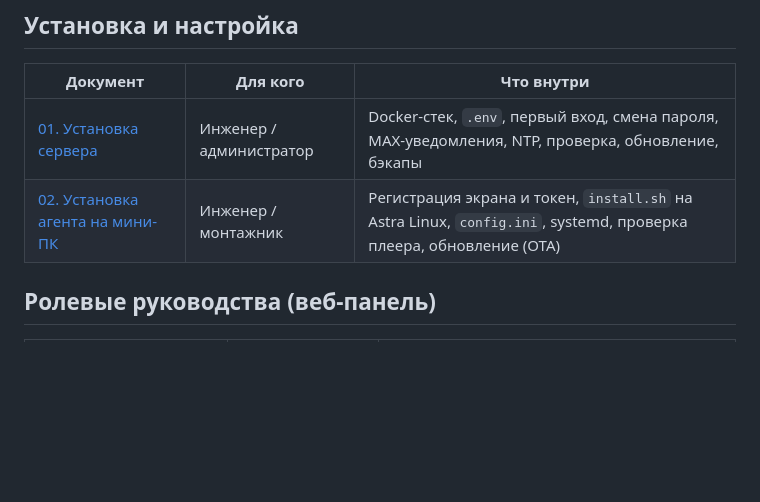
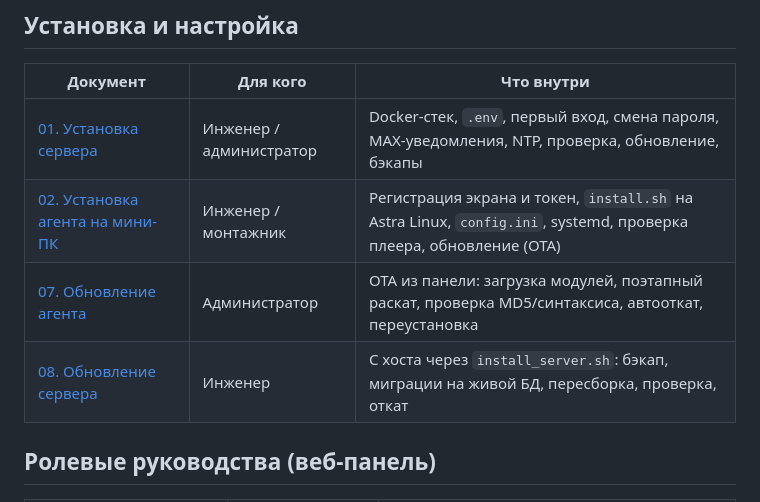
Before and after one commit to mfcdnr-arch/video, a Markdown page: docs/Инструкции/00_ОГЛАВЛЕНИЕ.md, the part around the change. Drawn GitHub-style; blank space fills up the shorter version.

```diff
--- a/docs/Инструкции/00_ОГЛАВЛЕНИЕ.md
+++ b/docs/Инструкции/00_ОГЛАВЛЕНИЕ.md
@@ -9,6 +9,8 @@
 |---|---|---|
 | [01. Установка сервера](01_УСТАНОВКА_СЕРВЕР.md) | Инженер / администратор | Docker-стек, `.env`, первый вход, смена пароля, MAX-уведомления, NTP, проверка, обновление, бэкапы |
 | [02. Установка агента на мини-ПК](02_УСТАНОВКА_АГЕНТ.md) | Инженер / монтажник | Регистрация экрана и токен, `install.sh` на Astra Linux, `config.ini`, systemd, проверка плеера, обновление (OTA) |
+| [07. Обновление агента](07_ОБНОВЛЕНИЕ_АГЕНТА.md) | Администратор | OTA из панели: загрузка модулей, поэтапный раскат, проверка MD5/синтаксиса, автооткат, переустановка |
+| [08. Обновление сервера](08_ОБНОВЛЕНИЕ_СЕРВЕРА.md) | Инженер | С хоста через `install_server.sh`: бэкап, миграции на живой БД, пересборка, проверка, откат |
 
 ## Ролевые руководства (веб-панель)
 | Документ | Роль в системе | Права |
```
Also changed, not shown: docs/Инструкции/07_ОБНОВЛЕНИЕ_АГЕНТА.md (added, +94 -0 lines), docs/Инструкции/08_ОБНОВЛЕНИЕ_СЕРВЕРА.md (added, +103 -0 lines).
